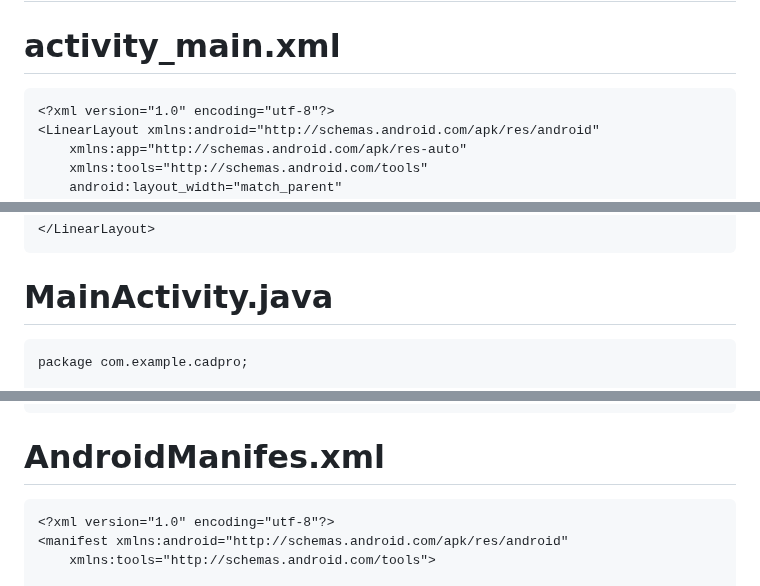
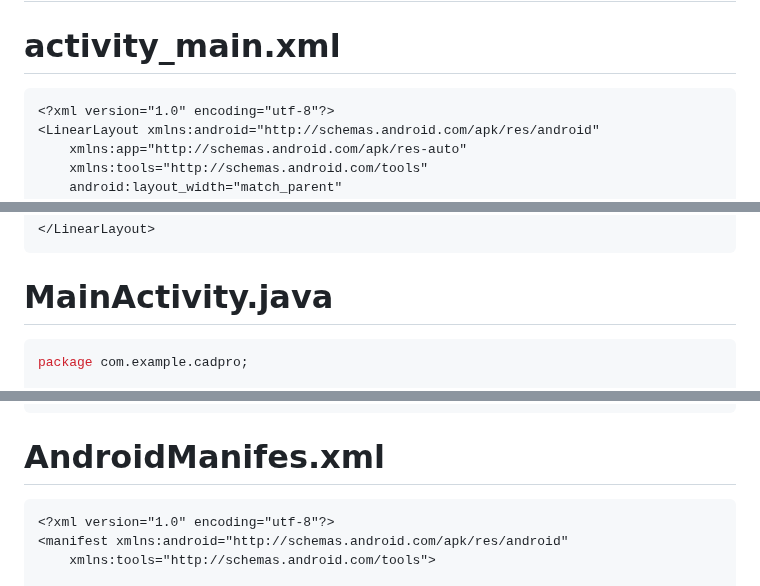
Before and after one commit to akashdip2001/freecad_app, a Markdown page: README.md, 3 parts joined by grey strips. Rendered like a GitHub page.

````diff
--- a/README.md
+++ b/README.md
@@ -10,7 +10,7 @@
 # Android studio code
 
 # activity_main.xml
-```
+```xml
 <?xml version="1.0" encoding="utf-8"?>
 <LinearLayout xmlns:android="http://schemas.android.com/apk/res/android"
     xmlns:app="http://schemas.android.com/apk/res-auto"
@@ -28,7 +28,7 @@
 </LinearLayout>
 ```
 # MainActivity.java
-```
+```java
 package com.example.cadpro;
 
 import android.os.Bundle;
@@ -54,7 +54,7 @@ public class MainActivity extends AppCompatActivity {
 }
 ```
 # AndroidManifes.xml
-```
+```xml
 <?xml version="1.0" encoding="utf-8"?>
 <manifest xmlns:android="http://schemas.android.com/apk/res/android"
     xmlns:tools="http://schemas.android.com/tools">
````
Also changed, not shown: other parts of README.md (+1 -1 lines).
